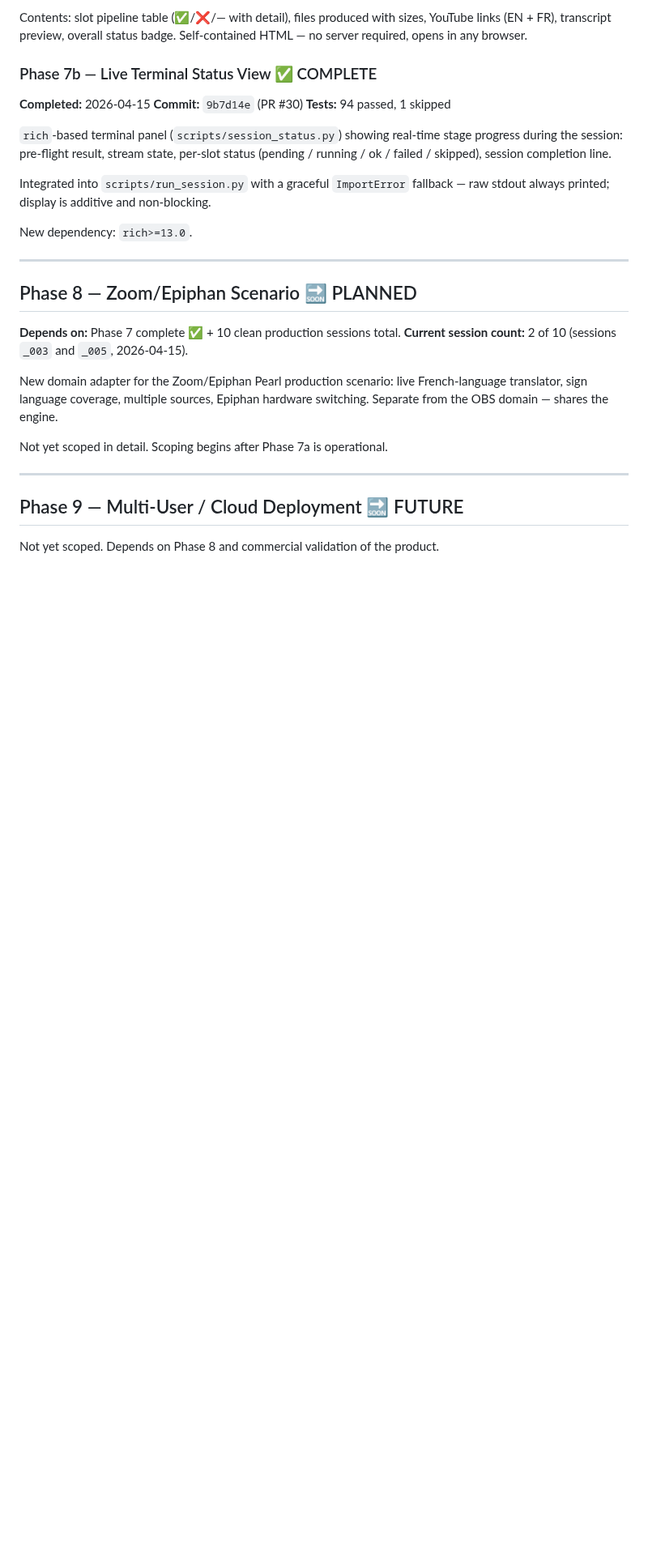
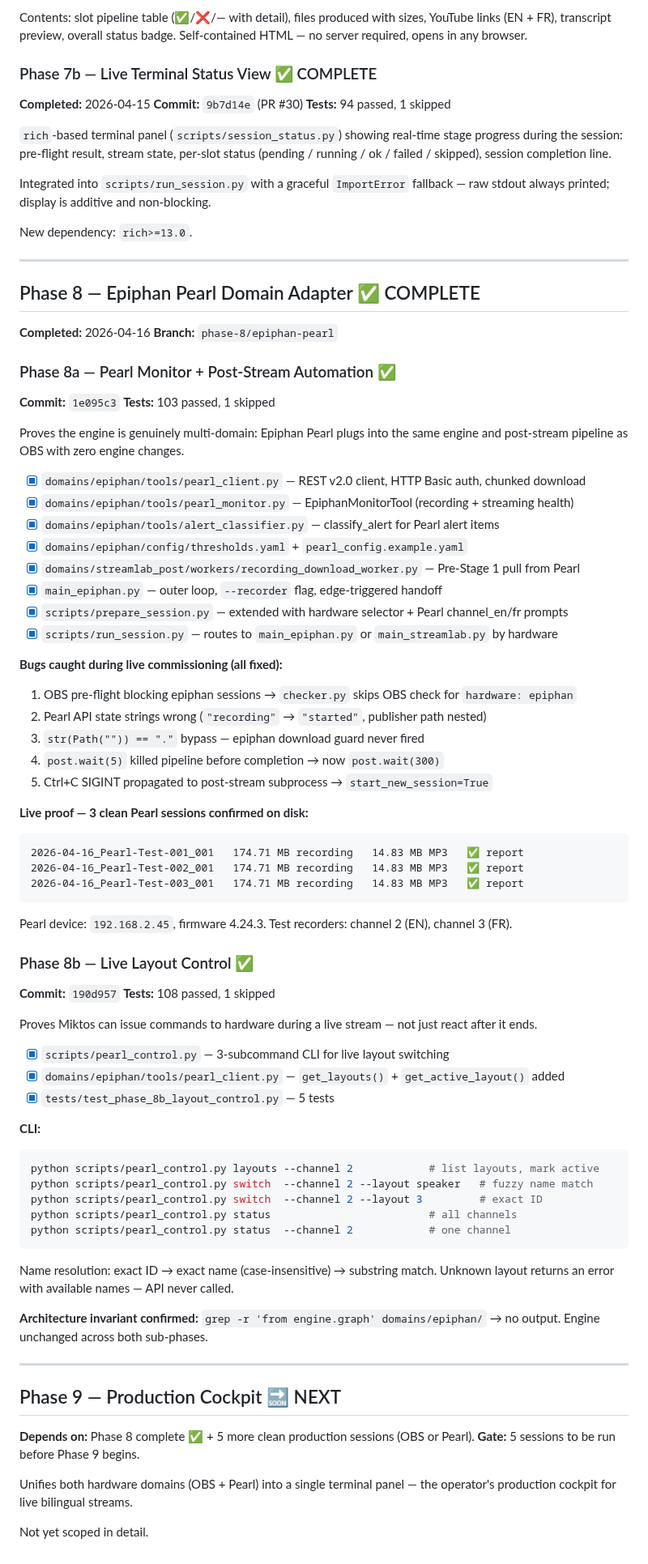
Before and after one commit to LegnaPetiteTour/Miktos-Agentic-System, a Markdown page: docs/ROADMAP.md, the part around the change. Shown at 81% size. Drawn GitHub-style; blank space fills up the shorter version.

Commit message:
docs: seal Phase 8 in ROADMAP — 8a 1e095c3, 8b 190d957, 108 passed
Phase 8a: Pearl monitor, post-stream automation, 5 live bugs fixed,
3 clean Pearl sessions confirmed on disk.
Phase 8b: pearl_control.py live layout switching CLI, 5 tests.

Phase 9 entry updated: production cockpit, gate = 5 more sessions.

````diff
--- a/docs/ROADMAP.md
+++ b/docs/ROADMAP.md
@@ -356,19 +356,83 @@ New dependency: `rich>=13.0`.
 
 ---
 
-## Phase 8 — Zoom/Epiphan Scenario 🔜 PLANNED
+## Phase 8 — Epiphan Pearl Domain Adapter ✅ COMPLETE
 
-**Depends on:** Phase 7 complete ✅ + 10 clean production sessions total.
-**Current session count:** 2 of 10 (sessions `_003` and `_005`, 2026-04-15).
+**Completed:** 2026-04-16
+**Branch:** `phase-8/epiphan-pearl`
 
-New domain adapter for the Zoom/Epiphan Pearl production scenario:
-live French-language translator, sign language coverage, multiple sources,
-Epiphan hardware switching. Separate from the OBS domain — shares the engine.
+### Phase 8a — Pearl Monitor + Post-Stream Automation ✅
 
-Not yet scoped in detail. Scoping begins after Phase 7a is operational.
+**Commit:** `1e095c3`
+**Tests:** 103 passed, 1 skipped
+
+Proves the engine is genuinely multi-domain: Epiphan Pearl plugs into the
+same engine and post-stream pipeline as OBS with zero engine changes.
+
+- [x] `domains/epiphan/tools/pearl_client.py` — REST v2.0 client, HTTP Basic auth, chunked download
+- [x] `domains/epiphan/tools/pearl_monitor.py` — EpiphanMonitorTool (recording + streaming health)
+- [x] `domains/epiphan/tools/alert_classifier.py` — classify_alert for Pearl alert items
+- [x] `domains/epiphan/config/thresholds.yaml` + `pearl_config.example.yaml`
+- [x] `domains/streamlab_post/workers/recording_download_worker.py` — Pre-Stage 1 pull from Pearl
+- [x] `main_epiphan.py` — outer loop, `--recorder` flag, edge-triggered handoff
+- [x] `scripts/prepare_session.py` — extended with hardware selector + Pearl channel_en/fr prompts
+- [x] `scripts/run_session.py` — routes to `main_epiphan.py` or `main_streamlab.py` by hardware
+
+**Bugs caught during live commissioning (all fixed):**
+
+1. OBS pre-flight blocking epiphan sessions → `checker.py` skips OBS check for `hardware: epiphan`
+2. Pearl API state strings wrong (`"recording"` → `"started"`, publisher path nested)
+3. `str(Path("")) == "."` bypass — epiphan download guard never fired
+4. `post.wait(5)` killed pipeline before completion → now `post.wait(300)`
+5. Ctrl+C SIGINT propagated to post-stream subprocess → `start_new_session=True`
+
+**Live proof — 3 clean Pearl sessions confirmed on disk:**
+
+```text
+2026-04-16_Pearl-Test-001_001   174.71 MB recording   14.83 MB MP3   ✅ report
+2026-04-16_Pearl-Test-002_001   174.71 MB recording   14.83 MB MP3   ✅ report
+2026-04-16_Pearl-Test-003_001   174.71 MB recording   14.83 MB MP3   ✅ report
+```
+
+Pearl device: `192.168.2.45`, firmware 4.24.3.
+Test recorders: channel 2 (EN), channel 3 (FR).
+
+### Phase 8b — Live Layout Control ✅
+
+**Commit:** `190d957`
+**Tests:** 108 passed, 1 skipped
+
+Proves Miktos can issue commands to hardware during a live stream —
+not just react after it ends.
+
+- [x] `scripts/pearl_control.py` — 3-subcommand CLI for live layout switching
+- [x] `domains/epiphan/tools/pearl_client.py` — `get_layouts()` + `get_active_layout()` added
+- [x] `tests/test_phase_8b_layout_control.py` — 5 tests
+
+**CLI:**
+
+```bash
+python scripts/pearl_control.py layouts --channel 2            # list layouts, mark active
+python scripts/pearl_control.py switch  --channel 2 --layout speaker   # fuzzy name match
+python scripts/pearl_control.py switch  --channel 2 --layout 3         # exact ID
+python scripts/pearl_control.py status                         # all channels
+python scripts/pearl_control.py status  --channel 2            # one channel
+```
+
+Name resolution: exact ID → exact name (case-insensitive) → substring match.
+Unknown layout returns an error with available names — API never called.
+
+**Architecture invariant confirmed:** `grep -r 'from engine.graph' domains/epiphan/` → no output.
+Engine unchanged across both sub-phases.
 
 ---
 
-## Phase 9 — Multi-User / Cloud Deployment 🔜 FUTURE
+## Phase 9 — Production Cockpit 🔜 NEXT
 
-Not yet scoped. Depends on Phase 8 and commercial validation of the product.
+**Depends on:** Phase 8 complete ✅ + 5 more clean production sessions (OBS or Pearl).
+**Gate:** 5 sessions to be run before Phase 9 begins.
+
+Unifies both hardware domains (OBS + Pearl) into a single terminal panel —
+the operator's production cockpit for live bilingual streams.
+
+Not yet scoped in detail.
````
